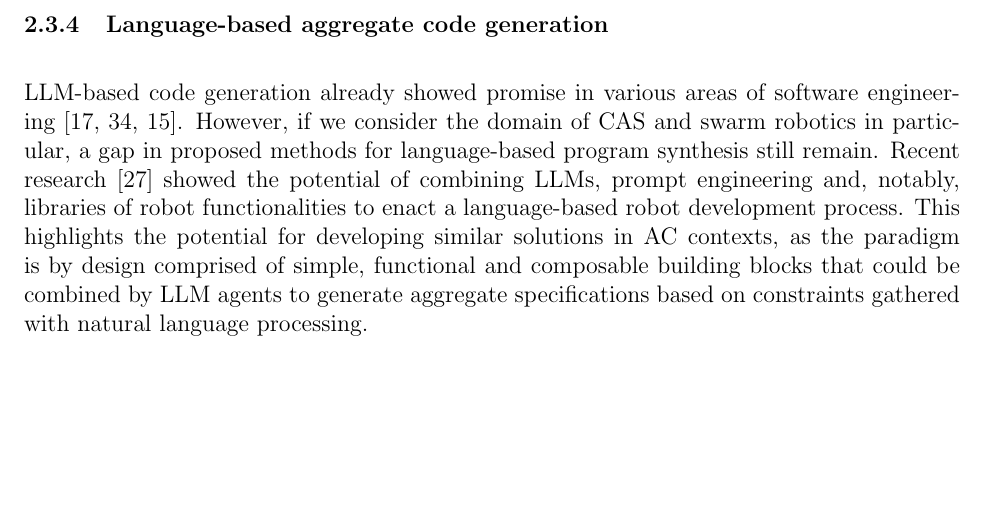
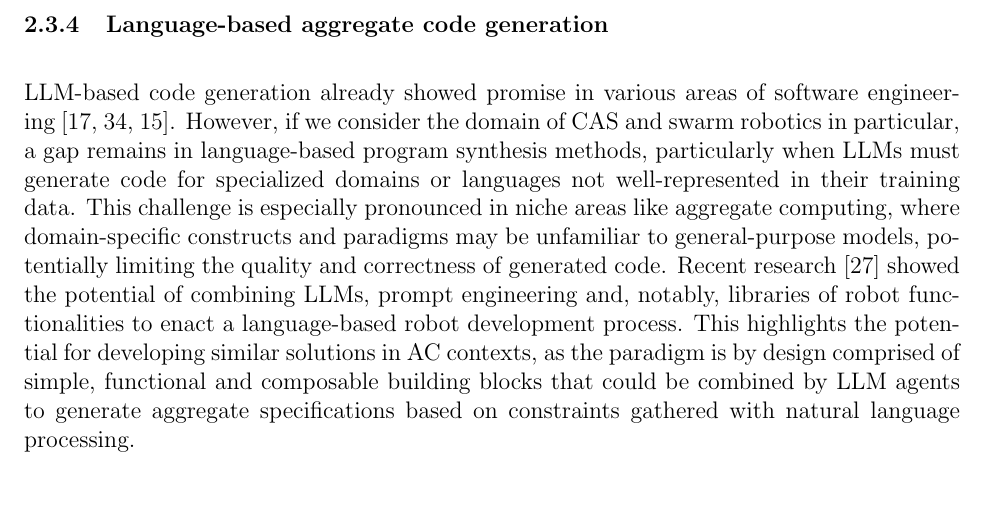
Before and after one commit to lm98/phd-proposal, a LaTeX document (latex.tex): part of page 7 of 13, cut so that both start at the same text, the shorter picture padded with empty space. Compiled offline with pdfLaTeX.

Commit message:
more on 2.3.4

```diff
--- a/latex.tex
+++ b/latex.tex
@@ -171,7 +171,8 @@ of decentralized approaches that let task partitioning and goal pursuing emerge
 
 \subsubsection{Language-based aggregate code generation}
 LLM-based code generation already showed promise in various areas of software engineering~\cite{hudson2024software,zhou2025large,he2025llm}. However, if we consider the domain of CAS and swarm robotics in particular,
-a gap in proposed methods for language-based program synthesis still remain. Recent research~\cite{vemprala2024chatgpt} showed the potential of combining LLMs, prompt engineering and, notably, libraries of robot functionalities
+a gap remains in language-based program synthesis methods, particularly when LLMs must generate code for specialized domains or languages not well-represented in their training data. This challenge is especially pronounced in niche areas like aggregate computing, where domain-specific constructs and paradigms may be unfamiliar to general-purpose models, potentially limiting the quality and correctness of generated code.
+Recent research~\cite{vemprala2024chatgpt} showed the potential of combining LLMs, prompt engineering and, notably, libraries of robot functionalities
 to enact a language-based robot development process. This highlights the potential for developing similar solutions in AC contexts, as the paradigm is by design comprised of simple, functional and composable building blocks that could
 be combined by LLM agents to generate aggregate specifications based on constraints gathered with natural language processing.
 
```
